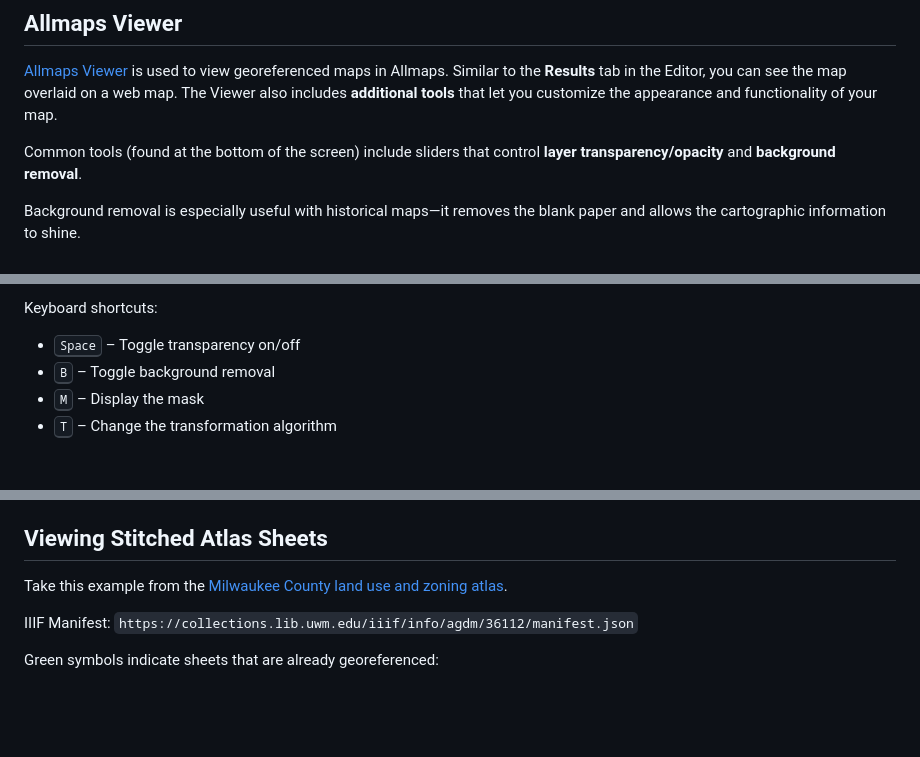
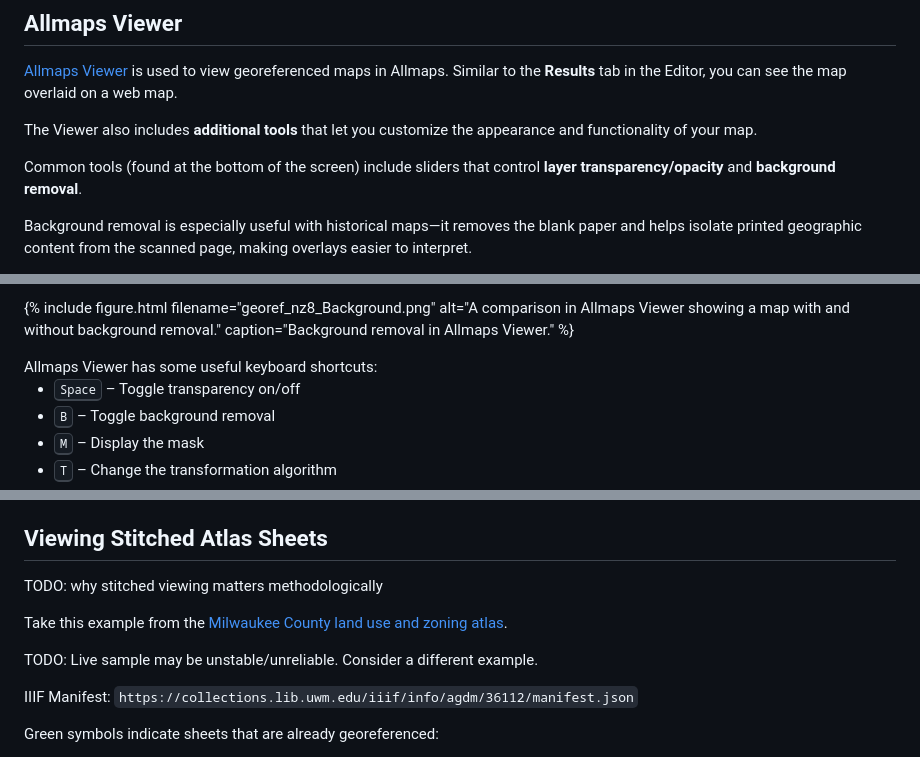
Before and after one commit to UWM-Libraries/ph-allmaps, a Markdown page: part-1/Allmaps-viewer.md, 3 parts joined by grey strips. GitHub-like rendering; blank space fills up the shorter version.

Commit message:
update editor and viewer content to PH formatting

```diff
--- a/part-1/Allmaps-viewer.md
+++ b/part-1/Allmaps-viewer.md
@@ -3,9 +3,10 @@
 ## Allmaps Viewer
 
 [Allmaps Viewer](https://viewer.allmaps.org) is used to view georeferenced maps in Allmaps. Similar to the **Results** tab in the Editor, you can see the map overlaid on a web map.
+
 The Viewer also includes **additional tools** that let you customize the appearance and functionality of your map.
 
 Common tools (found at the bottom of the screen) include sliders that control **layer transparency/opacity** and **background removal**.
 
-Background removal is especially useful with historical maps—it removes the blank paper and allows the cartographic information to shine.
+Background removal is especially useful with historical maps—it removes the blank paper and helps isolate printed geographic content from the scanned page, making overlays easier to interpret.
 
@@ -13,5 +14,8 @@ Background removal is especially useful with historical maps—it removes the bl
 
-Keyboard shortcuts:
+{% include figure.html filename="georef_nz8_Background.png" alt="A comparison in Allmaps Viewer showing a map with and without background removal." caption="Background removal in Allmaps Viewer." %}
+
+<div class="alert alert-warning">
+Allmaps Viewer has some useful keyboard shortcuts:
 
 - <kbd>Space</kbd> – Toggle transparency on/off
 - <kbd>B</kbd> – Toggle background removal
@@ -22,7 +27,11 @@ Keyboard shortcuts:
 
 ## Viewing Stitched Atlas Sheets
 
+TODO: why stitched viewing matters methodologically
+
 Take this example from the [Milwaukee County land use and zoning atlas](https://collections.lib.uwm.edu/digital/collection/agdm/id/36112).
+
+TODO: Live sample may be unstable/unreliable. Consider a different example.
 
 IIIF Manifest: `https://collections.lib.uwm.edu/iiif/info/agdm/36112/manifest.json`
 
```
Also changed, not shown: other parts of part-1/Allmaps-viewer.md (+15 -9 lines), part-1/Allmaps-editor.md (+4 -2 lines).
